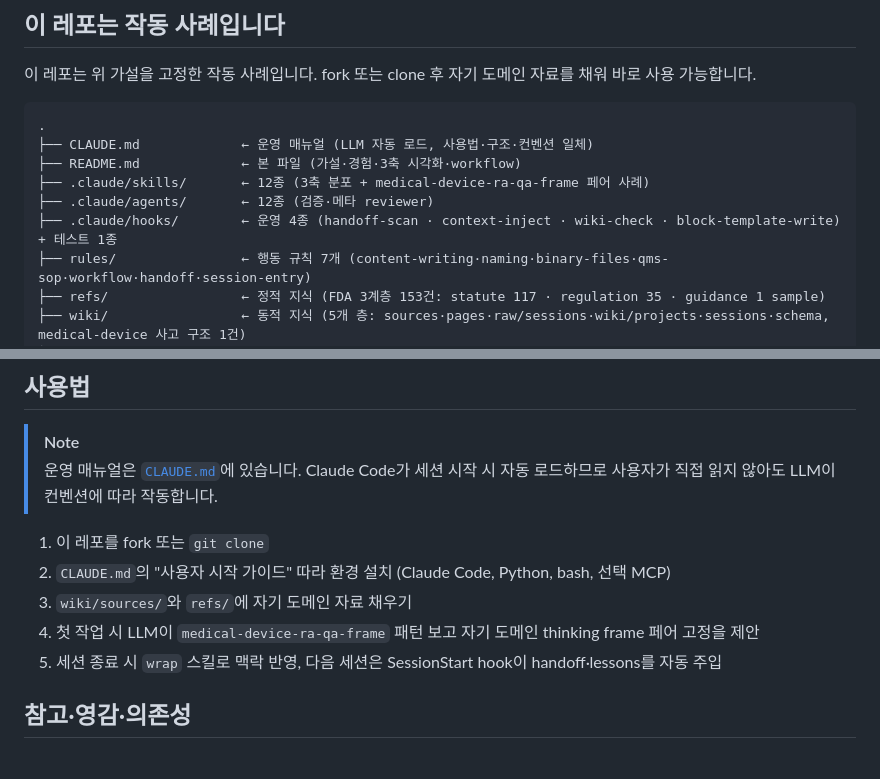
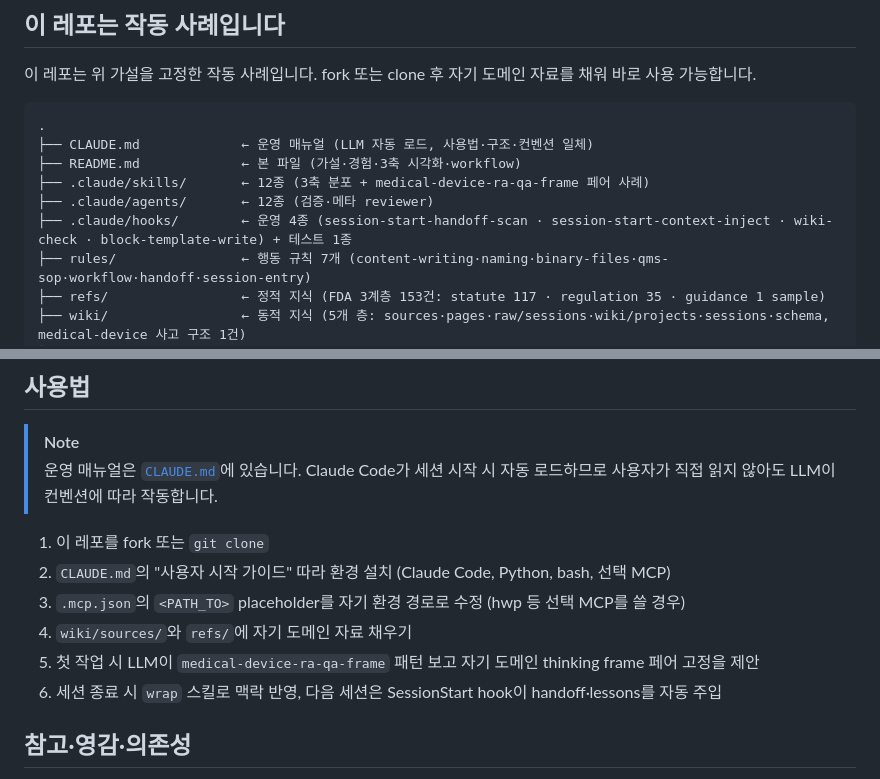
Before and after one commit to henry-1981/context-first-harness, a Markdown page: README.md, 2 parts joined by grey strips. GitHub-like rendering.

Commit message:
docs(readme): deliverable-review WARN 2건 수정 (hook 이름 정규화 + mcp.json 단계 추가)

```diff
--- a/README.md
+++ b/README.md
@@ -232,7 +232,7 @@ flowchart LR
 ├── README.md             ← 본 파일 (가설·경험·3축 시각화·workflow)
 ├── .claude/skills/       ← 12종 (3축 분포 + medical-device-ra-qa-frame 페어 사례)
 ├── .claude/agents/       ← 12종 (검증·메타 reviewer)
-├── .claude/hooks/        ← 운영 4종 (handoff-scan · context-inject · wiki-check · block-template-write) + 테스트 1종
+├── .claude/hooks/        ← 운영 4종 (session-start-handoff-scan · session-start-context-inject · wiki-check · block-template-write) + 테스트 1종
 ├── rules/                ← 행동 규칙 7개 (content-writing·naming·binary-files·qms-sop·workflow·handoff·session-entry)
 ├── refs/                 ← 정적 지식 (FDA 3계층 153건: statute 117 · regulation 35 · guidance 1 sample)
 ├── wiki/                 ← 동적 지식 (5개 층: sources·pages·raw/sessions·wiki/projects·sessions·schema, medical-device 사고 구조 1건)
@@ -246,9 +246,10 @@ flowchart LR
 
 1. 이 레포를 fork 또는 `git clone`
 2. `CLAUDE.md`의 "사용자 시작 가이드" 따라 환경 설치 (Claude Code, Python, bash, 선택 MCP)
-3. `wiki/sources/`와 `refs/`에 자기 도메인 자료 채우기
-4. 첫 작업 시 LLM이 `medical-device-ra-qa-frame` 패턴 보고 자기 도메인 thinking frame 페어 고정을 제안
-5. 세션 종료 시 `wrap` 스킬로 맥락 반영, 다음 세션은 SessionStart hook이 handoff·lessons를 자동 주입
+3. `.mcp.json`의 `<PATH_TO>` placeholder를 자기 환경 경로로 수정 (hwp 등 선택 MCP를 쓸 경우)
+4. `wiki/sources/`와 `refs/`에 자기 도메인 자료 채우기
+5. 첫 작업 시 LLM이 `medical-device-ra-qa-frame` 패턴 보고 자기 도메인 thinking frame 페어 고정을 제안
+6. 세션 종료 시 `wrap` 스킬로 맥락 반영, 다음 세션은 SessionStart hook이 handoff·lessons를 자동 주입
 
 ## 참고·영감·의존성
 
```
